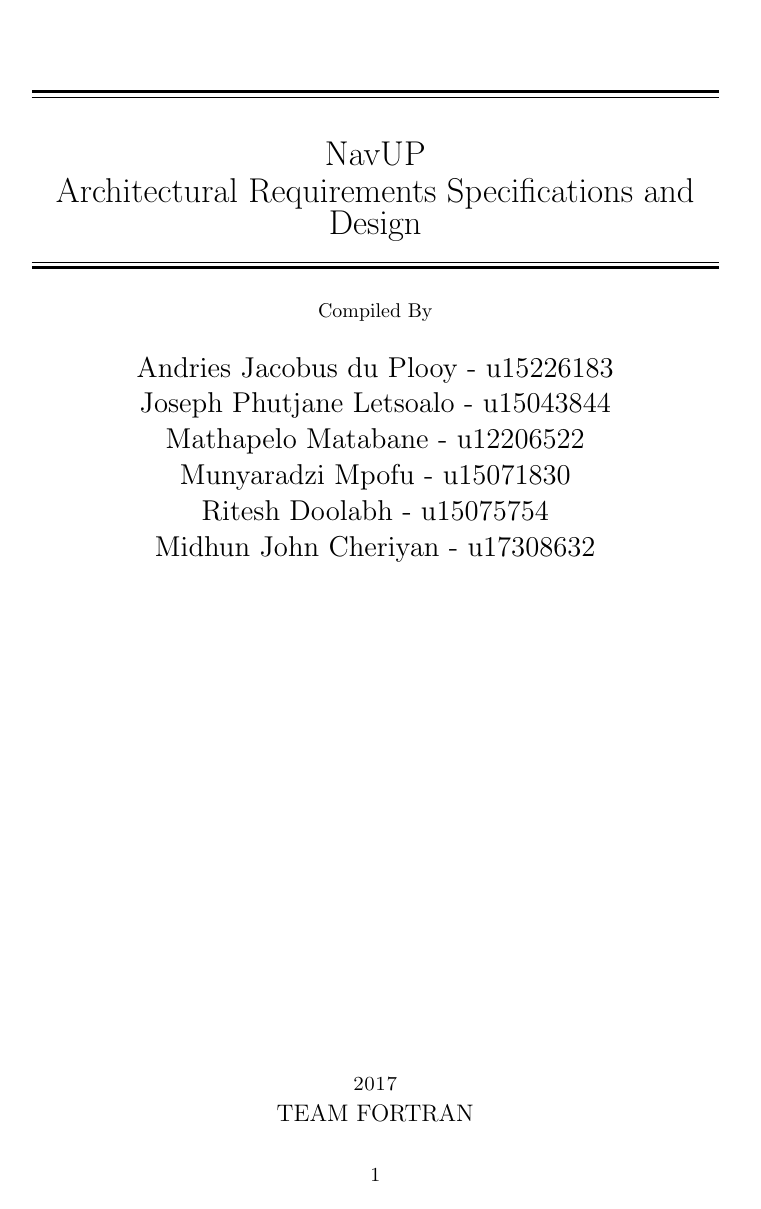
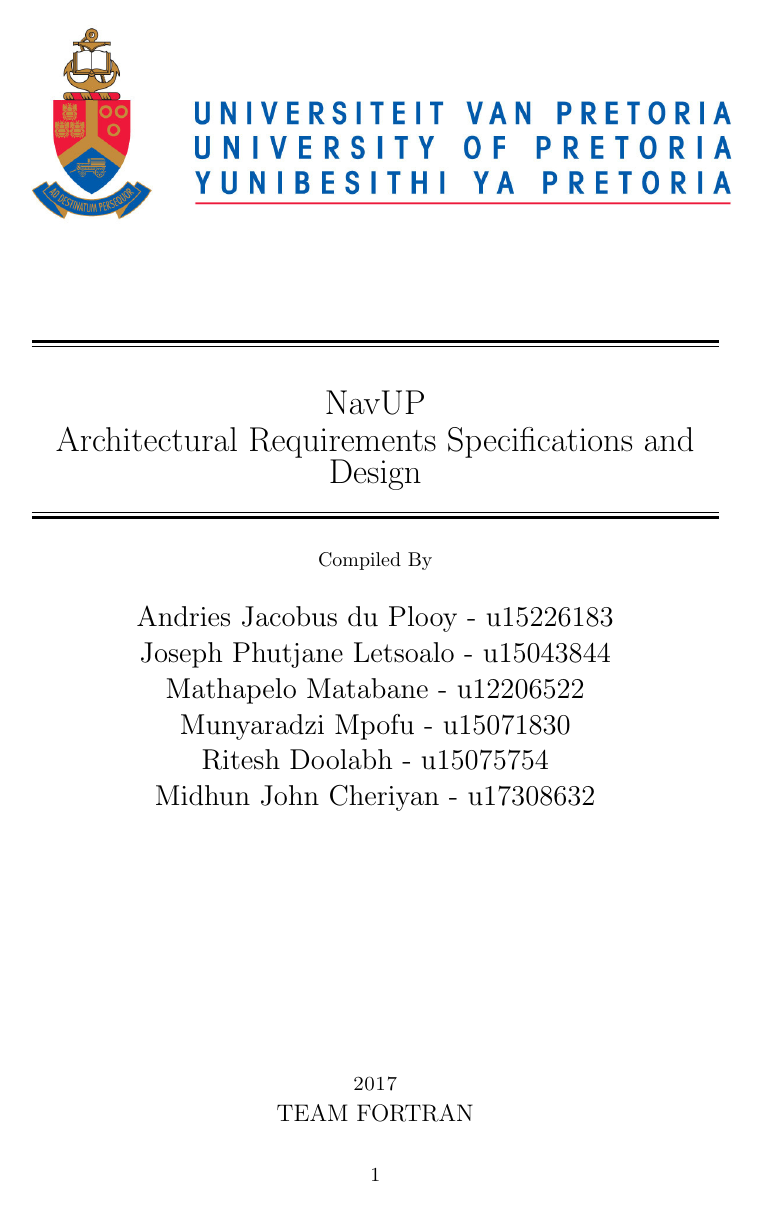
Before and after one commit to RitzDoolabh/COS301-Team_Fortran, a LaTeX paper (main.tex): page 1 of 22. Compiled offline with pdfLaTeX.

Commit message:
Added UP Logo on Cover Page
Added UP Logo on Cover Page

```diff
--- a/main.tex
+++ b/main.tex
@@ -8,6 +8,10 @@
 %----------------------------------------------------------------------------------------
 
 \newcommand*{\titleGP}{\begingroup
+		\begin{figure}[t]
+			\centering
+			\includegraphics[width=350px]{UP_Logo.PNG}
+		\end{figure}
 \centering
 \vspace*{\baselineskip}
 
```
Also changed, not shown: UP_Logo.PNG (added), main.pdf.
